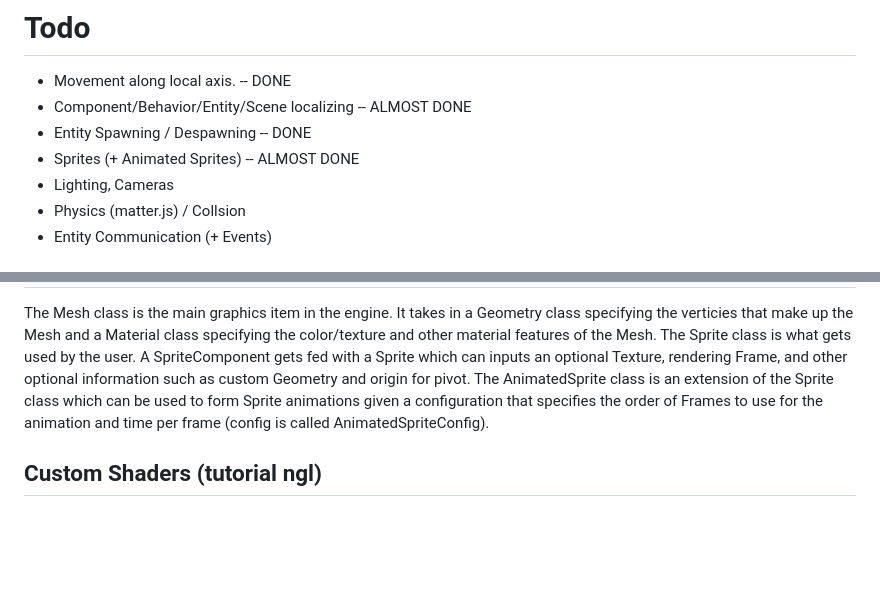
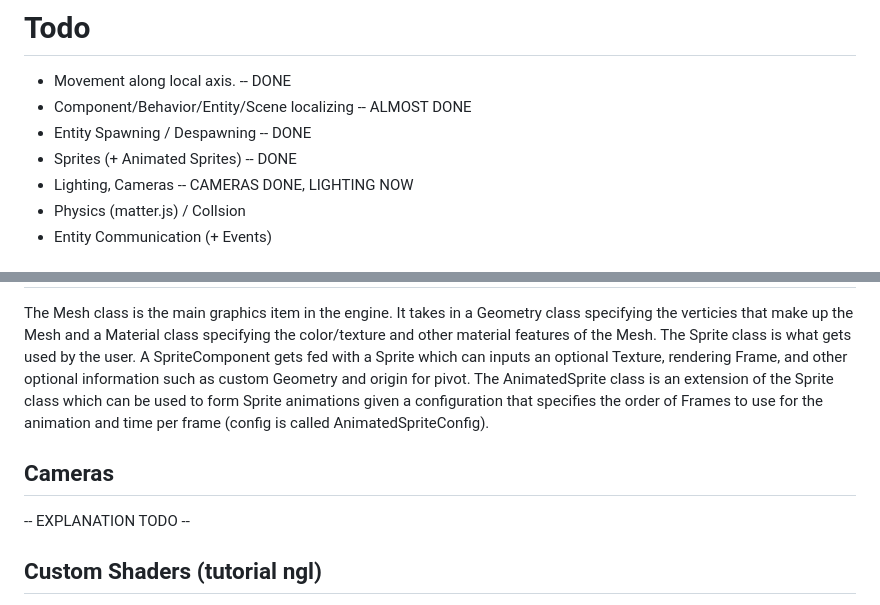
Before and after one commit to PGgit08/GameEngineTS, a Markdown page: readme.md, 2 parts joined by grey strips. Rendered like a GitHub page; blank space fills up the shorter version.

Commit message:
created camera section in README

```diff
--- a/readme.md
+++ b/readme.md
@@ -10,8 +10,8 @@ To test run -> **npm run dev**
 - Movement along local axis. -- DONE
 - Component/Behavior/Entity/Scene localizing -- ALMOST DONE
 - Entity Spawning / Despawning -- DONE
-- Sprites (+ Animated Sprites) -- ALMOST DONE
-- Lighting, Cameras
+- Sprites (+ Animated Sprites) -- DONE
+- Lighting, Cameras -- CAMERAS DONE, LIGHTING NOW
 - Physics (matter.js) / Collsion
 - Entity Communication (+ Events)
 
@@ -38,6 +38,9 @@ An interface that has all the Lifecycle methods the engine uses.
 ## Graphics
 The Mesh class is the main graphics item in the engine. It takes in a Geometry class specifying the verticies that make up the Mesh and a Material class specifying the color/texture and other material features of the Mesh. The Sprite class is what gets used by the user. A SpriteComponent gets fed with a Sprite which can inputs an optional Texture, rendering Frame, and other optional information such as custom Geometry and origin for pivot. The AnimatedSprite class is an extension of the Sprite class which can be used to form Sprite animations given a configuration that specifies the order of Frames to use for the animation and time per frame (config is called AnimatedSpriteConfig).
 
+## Cameras
+-- EXPLANATION TODO --
+
 ## Custom Shaders (tutorial ngl)
 Custom Shaders along with their custom Materials can be made in the engine. To create a custom Shader, it must have the required attributes and uniforms that are in the ShaderConfig class. An example Shader having these requirments exists in the engine and is called StandardShader. It has a Material linked to it called StandardMaterial which uses a Color field and a Texture field. When creating a custom Material for a custom Shader, the "applyAdditionalUniforms" abstract method should be overriden and should apply any standard uniforms to the custom Shader.
 
```
